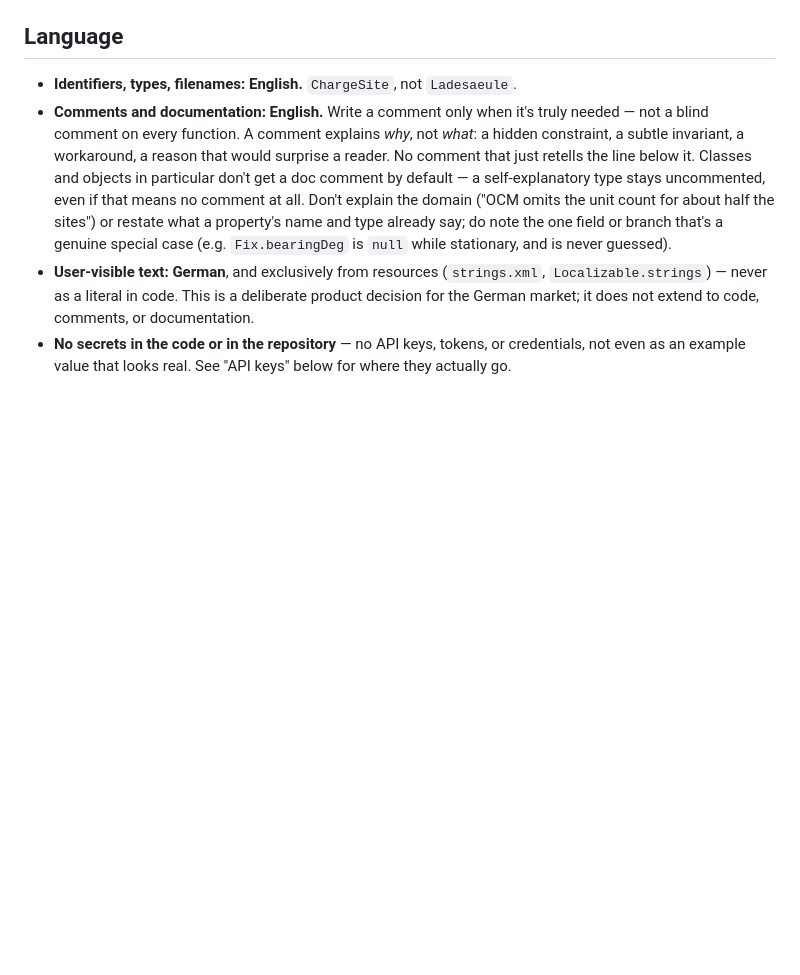
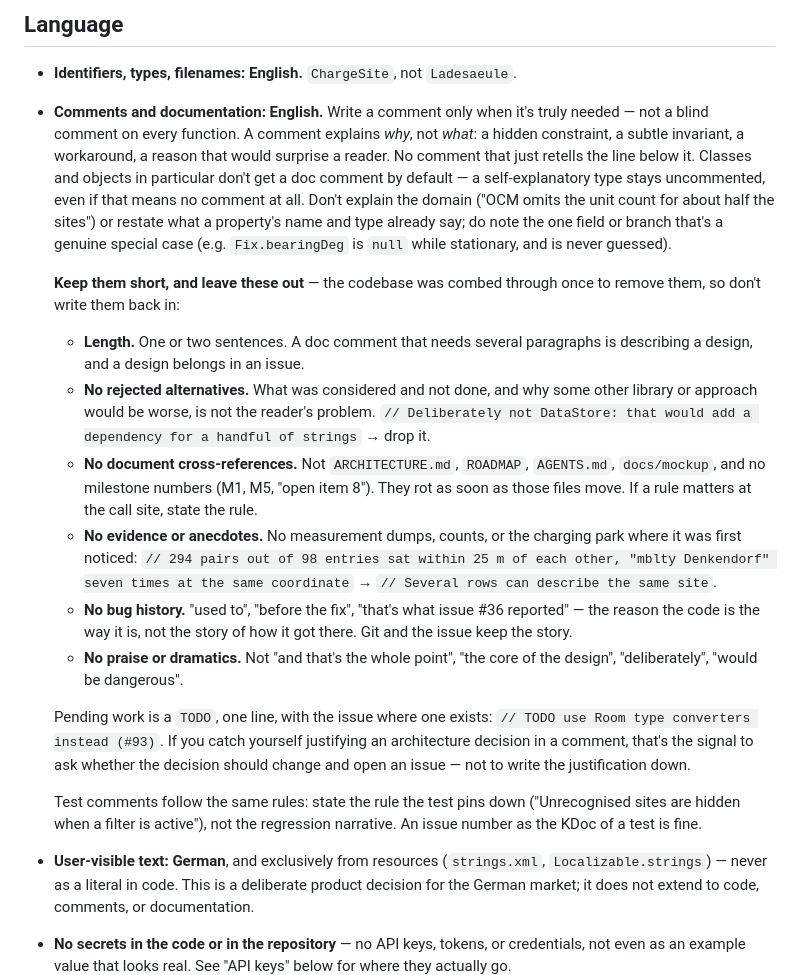
Before and after one commit to kalinjul/ChargeAhead, a Markdown page: AGENTS.md, the part around the change. Rendered like a GitHub page; blank space fills up the shorter version.

Commit message:
Write the comment rules into AGENTS.md
The language section asked for short why-comments, but named none of the
patterns that grew anyway, so they kept coming back: paragraph-long
derivations, rejected alternatives, cross-references into ARCHITECTURE.md
and ROADMAP, measurement anecdotes, and bug history.

Spells those out as "leave these out", with a before/after for each, plus
what to do instead: a one-line TODO with the issue number, and an issue
(not a comment) for an architecture decision worth justifying.

Co-Authored-By: Claude Opus 5 <noreply@anthropic.com>

```diff
--- a/AGENTS.md
+++ b/AGENTS.md
@@ -44,6 +44,39 @@ Dependency direction: `androidApp`/`iosApp` → `shared`. Never the reverse.
   about half the sites") or restate what a property's name and type already
   say; do note the one field or branch that's a genuine special case (e.g.
   `Fix.bearingDeg` is `null` while stationary, and is never guessed).
+
+  **Keep them short, and leave these out** — the codebase was combed through
+  once to remove them, so don't write them back in:
+
+  - **Length.** One or two sentences. A doc comment that needs several
+    paragraphs is describing a design, and a design belongs in an issue.
+  - **No rejected alternatives.** What was considered and not done, and why
+    some other library or approach would be worse, is not the reader's
+    problem. `// Deliberately not DataStore: that would add a dependency for
+    a handful of strings` → drop it.
+  - **No document cross-references.** Not `ARCHITECTURE.md`, `ROADMAP`,
+    `AGENTS.md`, `docs/mockup`, and no milestone numbers (M1, M5, "open item
+    8"). They rot as soon as those files move. If a rule matters at the call
+    site, state the rule.
+  - **No evidence or anecdotes.** No measurement dumps, counts, or the
+    charging park where it was first noticed: `// 294 pairs out of 98 entries
+    sat within 25 m of each other, "mblty Denkendorf" seven times at the same
+    coordinate` → `// Several rows can describe the same site`.
+  - **No bug history.** "used to", "before the fix", "that's what issue #36
+    reported" — the reason the code is the way it is, not the story of how it
+    got there. Git and the issue keep the story.
+  - **No praise or dramatics.** Not "and that's the whole point", "the core of
+    the design", "deliberately", "would be dangerous".
+
+  Pending work is a `TODO`, one line, with the issue where one exists:
+  `// TODO use Room type converters instead (#93)`. If you catch yourself
+  justifying an architecture decision in a comment, that's the signal to ask
+  whether the decision should change and open an issue — not to write the
+  justification down.
+
+  Test comments follow the same rules: state the rule the test pins down
+  ("Unrecognised sites are hidden when a filter is active"), not the
+  regression narrative. An issue number as the KDoc of a test is fine.
 - **User-visible text: German**, and exclusively from resources
   (`strings.xml`, `Localizable.strings`) — never as a literal in code. This
   is a deliberate product decision for the German market; it does not extend
```
